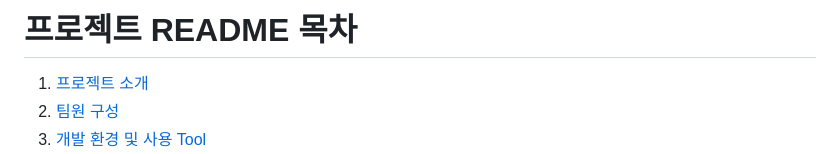
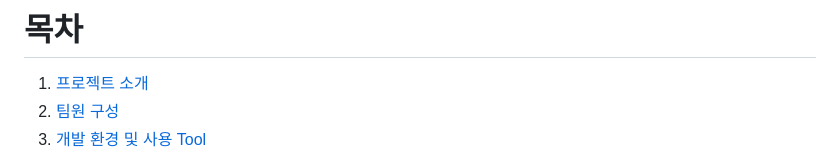
Before and after one commit to HAMES2-1st-3/Tunnel-Comfort-System, a Markdown page: README.md, the part around the change. Drawn GitHub-style.

```diff
--- a/README.md
+++ b/README.md
@@ -1,4 +1,4 @@
-# 프로젝트 README 목차
+# 목차
 
 1. [프로젝트 소개](#프로젝트-소개)
 2. [팀원 구성](#팀원-구성)
```
